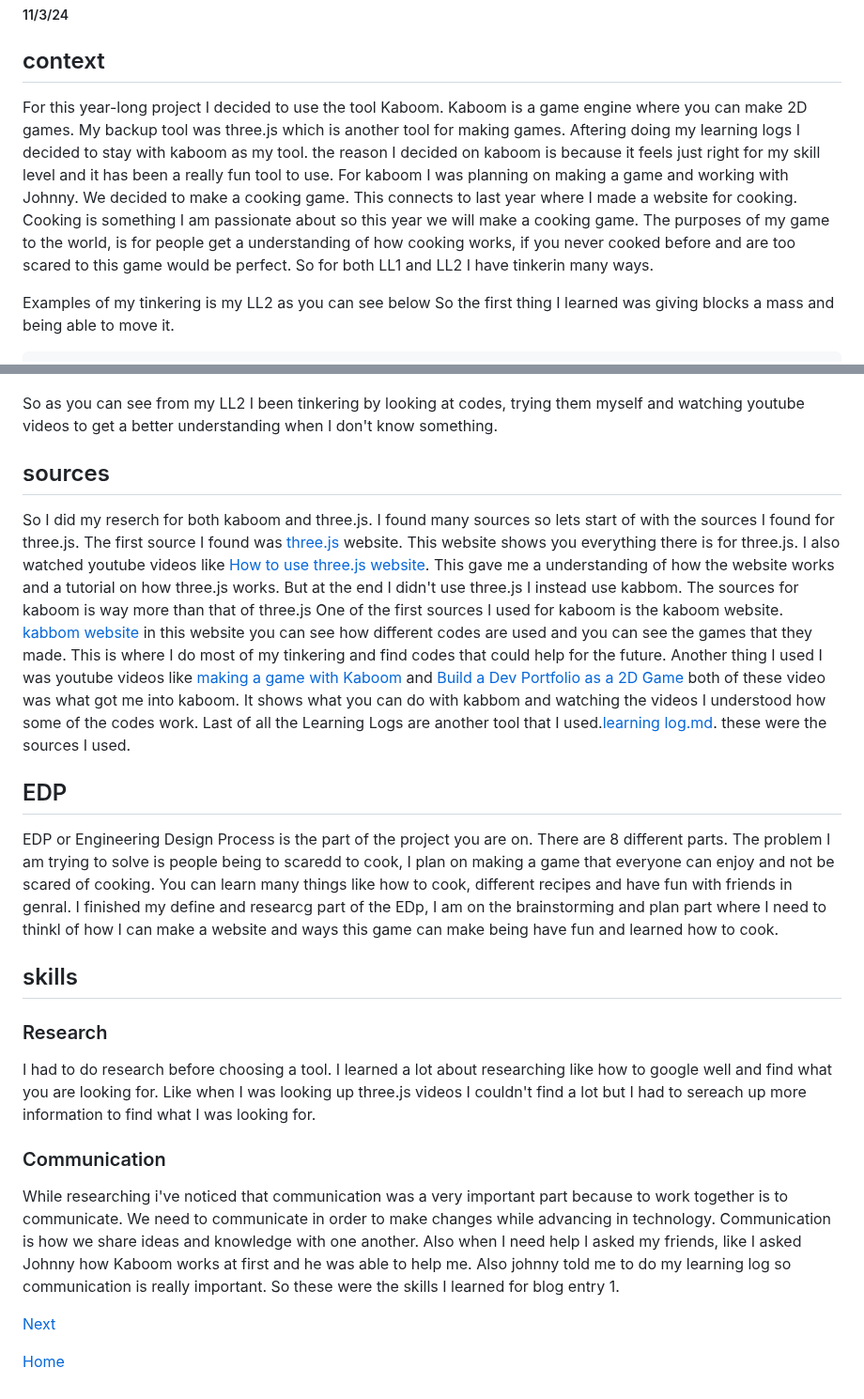
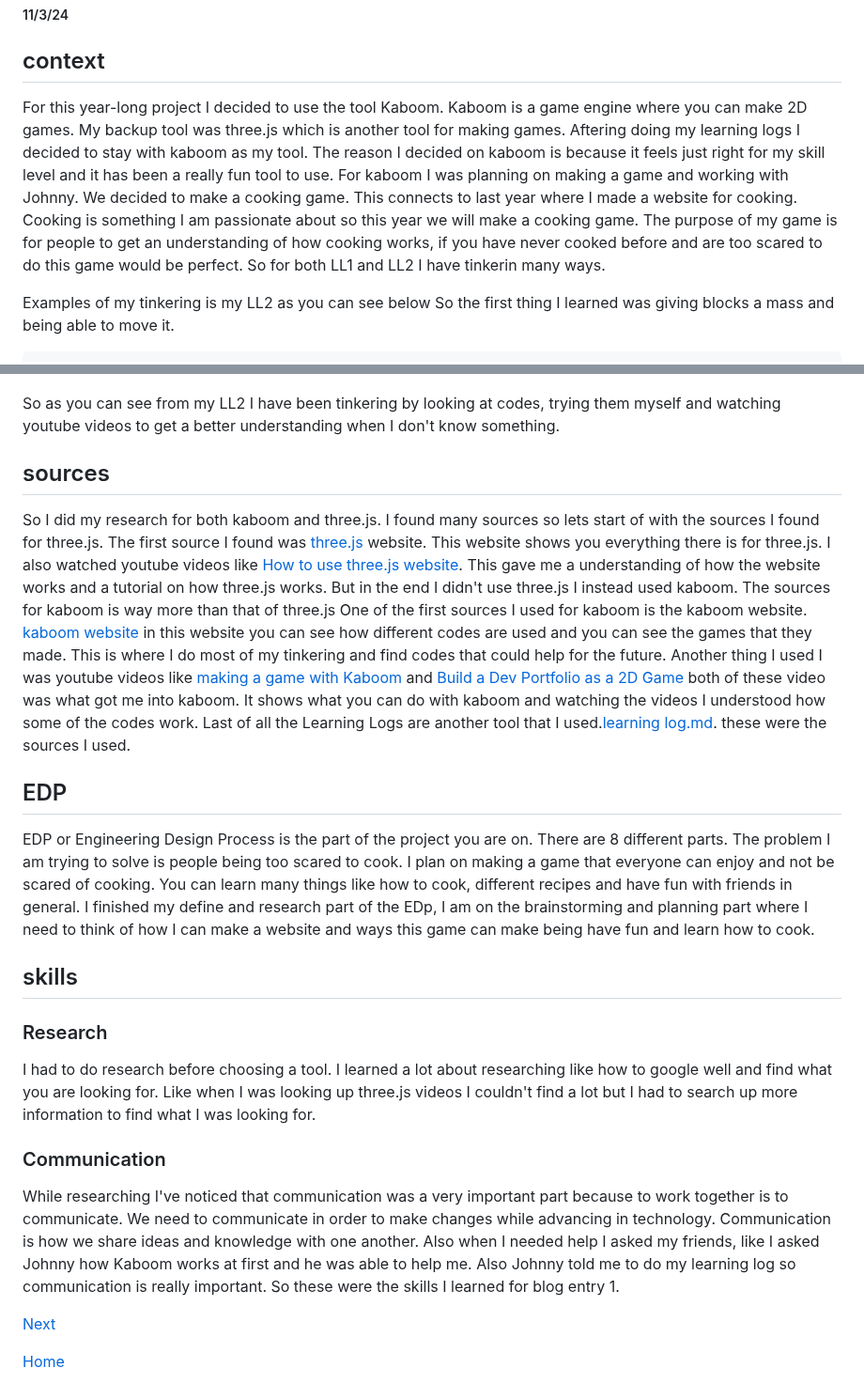
Before and after one commit to katherinew5896/sep11-freedom-project, a Markdown page: blog/entry01.md, 2 parts joined by grey strips. Shown at 94% size. GitHub-like rendering.

```diff
--- a/blog/entry01.md
+++ b/blog/entry01.md
@@ -2,7 +2,7 @@
 ##### 11/3/24
 
 ## context
-For this year-long project I decided to use the tool Kaboom. Kaboom is a game engine where you can make 2D games. My backup tool was three.js which is another tool for making games. Aftering doing my learning logs I decided to stay with kaboom as my tool. the reason I decided on kaboom is because it feels just right for my skill level and it has been a really fun tool to use. For kaboom I was planning on making a game and working with Johnny. We decided to make a cooking game. This connects to last year where I made a website for cooking. Cooking is something I am passionate about so this year we will make a cooking game. The purposes of my game to the world, is for people get a understanding of how cooking works, if you never cooked before and are too scared to this game would be perfect. So for both LL1 and LL2 I have tinkerin many ways.
+For this year-long project I decided to use the tool Kaboom. Kaboom is a game engine where you can make 2D games. My backup tool was three.js which is another tool for making games. Aftering doing my learning logs I decided to stay with kaboom as my tool. The reason I decided on kaboom is because it feels just right for my skill level and it has been a really fun tool to use. For kaboom I was planning on making a game and working with Johnny. We decided to make a cooking game. This connects to last year where I made a website for cooking. Cooking is something I am passionate about so this year we will make a cooking game. The purpose of my game is for people to get an understanding of how cooking works, if you have never cooked before and are too scared to do this game would be perfect. So for both LL1 and LL2 I have tinkerin many ways.
 
 Examples of my tinkering is my LL2 as you can see below
 So the first thing I learned was giving blocks a mass and being able to move it.
@@ -141,20 +141,20 @@ This is before, where we didn't move anything.
 This is after, where we ate everything and move the blocks with wasd using the code we learn and the sprites moving
 ![](../tool/kaafter.jpeg)
 
-So as you can see from my LL2 I been tinkering by looking at codes, trying them myself and watching youtube videos to get a better understanding when I don't know something.
+So as you can see from my LL2 I have been tinkering by looking at codes, trying them myself and watching youtube videos to get a better understanding when I don't know something.
 
 ## sources
-So I did my reserch for both kaboom and three.js. I found many sources so lets start of with the sources I found for three.js. The first source I found was [three.js](https://threejs.org/) website. This website shows you everything there is for three.js. I also watched youtube videos like [How to use three.js website](https://www.youtube.com/watch?v=xJAfLdUgdc4). This gave me a understanding of how the website works and a tutorial on how three.js works. But at the end I didn't use three.js I instead use kabbom. The sources for kaboom is way more than that of three.js One of the first sources I used for kaboom is the kaboom website. [kabbom website](https://kaboomjs.com/) in this website you can see how different codes are used and you can see the games that they made. This is where I do most of my tinkering and find codes that could help for the future. Another thing I used I was youtube videos like [making a game with Kaboom](https://www.youtube.com/watch?v=hgReGsh5xVU) and [Build a Dev Portfolio as a 2D Game ](https://www.youtube.com/watch?v=wy_fSStEgMs) both of these video was what got me into kaboom. It shows what you can do with kabbom and watching the videos I understood how some of the codes work. Last of all the Learning Logs are another tool that I used.[learning log.md](../tool/learning-log.md). these were the sources I used.
+So I did my research for both kaboom and three.js. I found many sources so lets start of with the sources I found for three.js. The first source I found was [three.js](https://threejs.org/) website. This website shows you everything there is for three.js. I also watched youtube videos like [How to use three.js website](https://www.youtube.com/watch?v=xJAfLdUgdc4). This gave me a understanding of how the website works and a tutorial on how three.js works. But in the end I didn't use three.js I instead used kaboom. The sources for kaboom is way more than that of three.js One of the first sources I used for kaboom is the kaboom website. [kaboom website](https://kaboomjs.com/) in this website you can see how different codes are used and you can see the games that they made. This is where I do most of my tinkering and find codes that could help for the future. Another thing I used I was youtube videos like [making a game with Kaboom](https://www.youtube.com/watch?v=hgReGsh5xVU) and [Build a Dev Portfolio as a 2D Game ](https://www.youtube.com/watch?v=wy_fSStEgMs) both of these video was what got me into kaboom. It shows what you can do with kaboom and watching the videos I understood how some of the codes work. Last of all the Learning Logs are another tool that I used.[learning log.md](../tool/learning-log.md). these were the sources I used.
 
 ## EDP
-EDP or Engineering Design Process is the part of the project you are on. There are 8 different parts. The problem I am trying to solve is people being to scaredd to cook, I plan on making a game that everyone can enjoy and not be scared of cooking. You can learn many things like how to cook, different recipes and have fun with friends in genral. I finished my define and researcg part of the EDp, I am on the brainstorming and plan part where I need to thinkl of how I can make a website and ways this game can make being have fun and learned how to cook.
+EDP or Engineering Design Process is the part of the project you are on. There are 8 different parts. The problem I am trying to solve is people being too scared to cook. I plan on making a game that everyone can enjoy and not be scared of cooking. You can learn many things like how to cook, different recipes and have fun with friends in general. I finished my define and research part of the EDp, I am on the brainstorming and planning part where I need to think of how I can make a website and ways this game can make being have fun and learn how to cook.
 ## skills
 
 ### Research
-I had to do research before choosing a tool. I learned a lot about researching like how to google well and find what you are looking for. Like when I was looking up three.js videos I couldn't find a lot but I had to sereach up more information to find what I was looking for.
+I had to do research before choosing a tool. I learned a lot about researching like how to google well and find what you are looking for. Like when I was looking up three.js videos I couldn't find a lot but I had to search up more information to find what I was looking for.
 
 ### Communication
-While researching i've noticed that communication was a very important part because to work together is to communicate. We need to communicate in order to make changes while advancing in technology. Communication is how we share ideas and knowledge with one another. Also when I need help I asked my friends, like I asked Johnny how Kaboom works at first and he was able to help me. Also johnny told me to do my learning log so communication is really important. So these were the skills I learned for blog entry 1.
+While researching I've noticed that communication was a very important part because to work together is to communicate. We need to communicate in order to make changes while advancing in technology. Communication is how we share ideas and knowledge with one another. Also when I needed help I asked my friends, like I asked Johnny how Kaboom works at first and he was able to help me. Also Johnny told me to do my learning log so communication is really important. So these were the skills I learned for blog entry 1.
 
 
 [Next](entry02.md)
```
Also changed, not shown: other parts of blog/entry01.md (+1 -1 lines).
